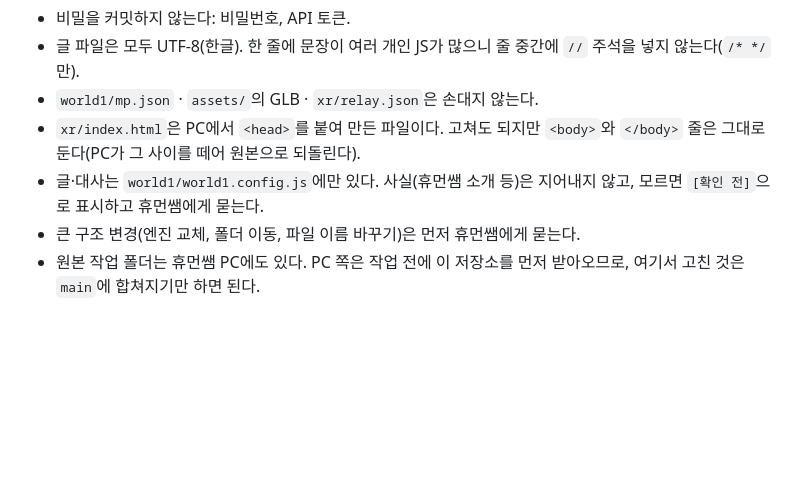
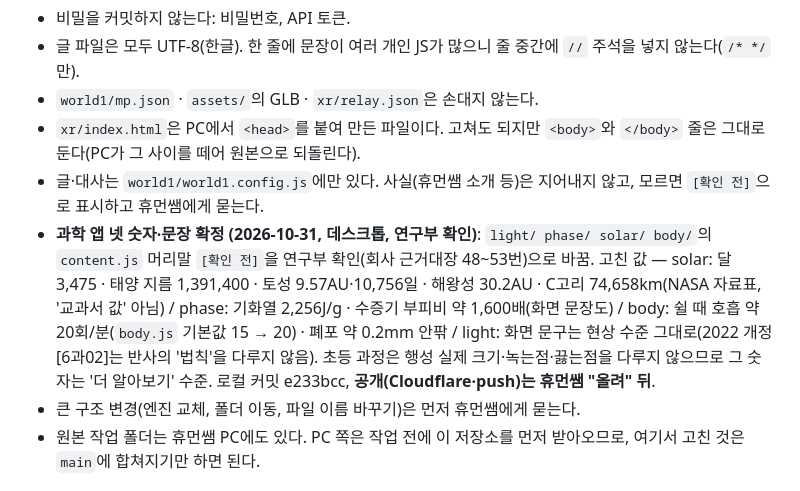
Before and after one commit to humanteacher89-cell/my-3d-world, a Markdown page: CLAUDE.md, the part around the change. GitHub-like rendering; blank space fills up the shorter version.

Commit message:
CLAUDE.md: 과학 앱 넷 숫자·문장 확정 기록 한 줄 (작업 카드 4)
Co-Authored-By: Claude Opus 5.5 <noreply@anthropic.com>

```diff
--- a/CLAUDE.md
+++ b/CLAUDE.md
@@ -41,6 +41,7 @@
 - `world1/mp.json` · `assets/`의 GLB · `xr/relay.json`은 손대지 않는다.
 - `xr/index.html`은 PC에서 `<head>`를 붙여 만든 파일이다. 고쳐도 되지만 `<body>`와 `</body>` 줄은 그대로 둔다(PC가 그 사이를 떼어 원본으로 되돌린다).
 - 글·대사는 `world1/world1.config.js`에만 있다. 사실(휴먼쌤 소개 등)은 지어내지 않고, 모르면 `[확인 전]`으로 표시하고 휴먼쌤에게 묻는다.
+- **과학 앱 넷 숫자·문장 확정 (2026-10-31, 데스크톱, 연구부 확인)**: `light/ phase/ solar/ body/`의 `content.js` 머리말 `[확인 전]`을 연구부 확인(회사 근거대장 48~53번)으로 바꿈. 고친 값 — solar: 달 3,475 · 태양 지름 1,391,400 · 토성 9.57AU·10,756일 · 해왕성 30.2AU · C고리 74,658km(NASA 자료표, '교과서 값' 아님) / phase: 기화열 2,256J/g · 수증기 부피비 약 1,600배(화면 문장도) / body: 쉴 때 호흡 약 20회/분(`body.js` 기본값 15 → 20) · 폐포 약 0.2mm 안팎 / light: 화면 문구는 현상 수준 그대로(2022 개정 [6과02]는 반사의 '법칙'을 다루지 않음). 초등 과정은 행성 실제 크기·녹는점·끓는점을 다루지 않으므로 그 숫자는 '더 알아보기' 수준. 로컬 커밋 e233bcc, **공개(Cloudflare·push)는 휴먼쌤 "올려" 뒤**.
 - 큰 구조 변경(엔진 교체, 폴더 이동, 파일 이름 바꾸기)은 먼저 휴먼쌤에게 묻는다.
 - 원본 작업 폴더는 휴먼쌤 PC에도 있다. PC 쪽은 작업 전에 이 저장소를 먼저 받아오므로, 여기서 고친 것은 `main`에 합쳐지기만 하면 된다.
 
```
